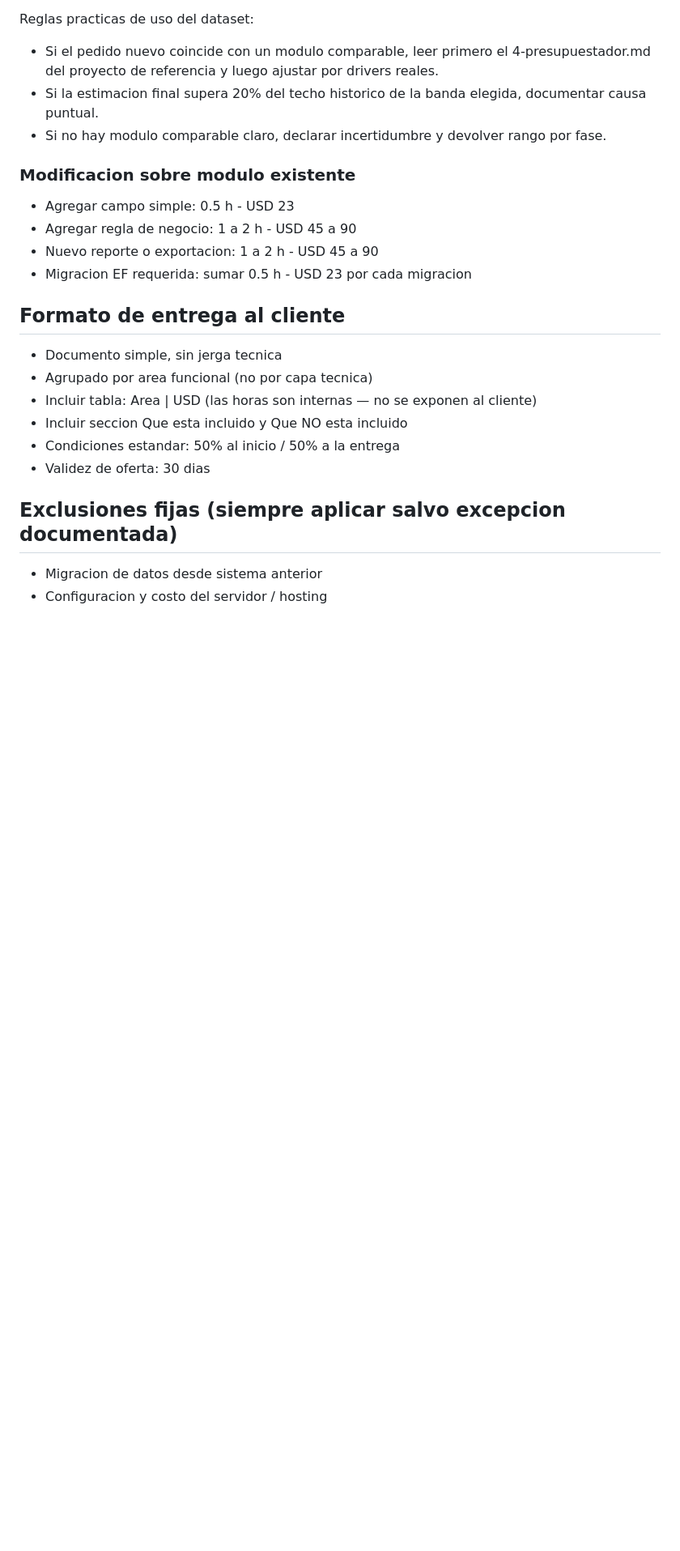
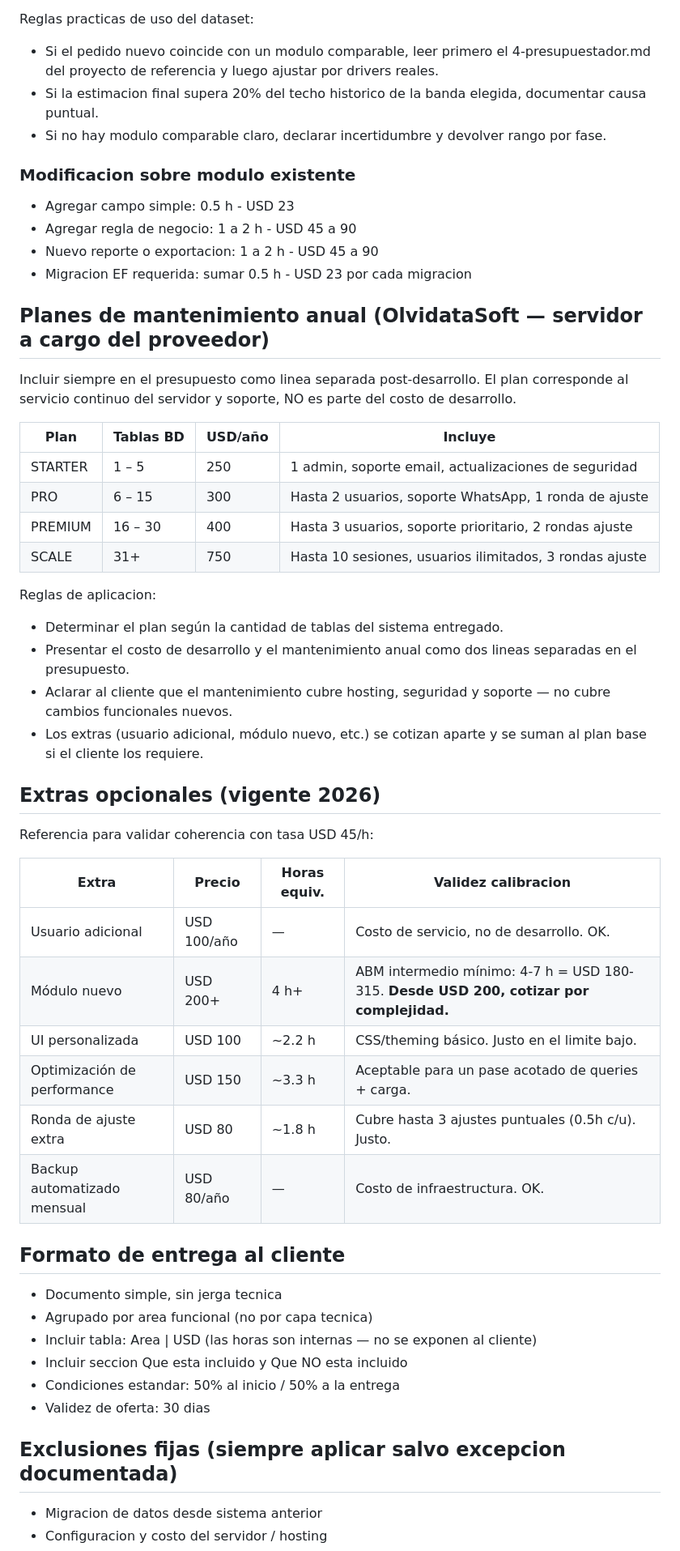
Before and after one commit to Bourdin21/Agentes-IA, a Markdown page: .github/instructions/27-presupuesto-parametros.instructions.md, the part around the change. Shown at 81% size. Rendered like a GitHub page; blank space fills up the shorter version.

Commit message:
presupuestador

```diff
--- a/.github/instructions/27-presupuesto-parametros.instructions.md
+++ b/.github/instructions/27-presupuesto-parametros.instructions.md
@@ -75,6 +75,36 @@ Reglas practicas de uso del dataset:
 - Nuevo reporte o exportacion: 1 a 2 h - USD 45 a 90
 - Migracion EF requerida: sumar 0.5 h - USD 23 por cada migracion
 
+## Planes de mantenimiento anual (OlvidataSoft — servidor a cargo del proveedor)
+
+Incluir siempre en el presupuesto como linea separada post-desarrollo. El plan corresponde al servicio continuo del servidor y soporte, NO es parte del costo de desarrollo.
+
+| Plan     | Tablas BD        | USD/año | Incluye                                                  |
+|----------|------------------|---------|----------------------------------------------------------|
+| STARTER  | 1 – 5            | 250     | 1 admin, soporte email, actualizaciones de seguridad     |
+| PRO      | 6 – 15           | 300     | Hasta 2 usuarios, soporte WhatsApp, 1 ronda de ajuste    |
+| PREMIUM  | 16 – 30          | 400     | Hasta 3 usuarios, soporte prioritario, 2 rondas ajuste   |
+| SCALE    | 31+              | 750     | Hasta 10 sesiones, usuarios ilimitados, 3 rondas ajuste  |
+
+Reglas de aplicacion:
+- Determinar el plan según la cantidad de tablas del sistema entregado.
+- Presentar el costo de desarrollo y el mantenimiento anual como dos lineas separadas en el presupuesto.
+- Aclarar al cliente que el mantenimiento cubre hosting, seguridad y soporte — no cubre cambios funcionales nuevos.
+- Los extras (usuario adicional, módulo nuevo, etc.) se cotizan aparte y se suman al plan base si el cliente los requiere.
+
+## Extras opcionales (vigente 2026)
+
+Referencia para validar coherencia con tasa USD 45/h:
+
+| Extra                        | Precio    | Horas equiv. | Validez calibracion                                       |
+|------------------------------|-----------|--------------|-----------------------------------------------------------|
+| Usuario adicional            | USD 100/año | —          | Costo de servicio, no de desarrollo. OK.                  |
+| Módulo nuevo                 | USD 200+  | 4 h+         | ABM intermedio mínimo: 4-7 h = USD 180-315. **Desde USD 200, cotizar por complejidad.** |
+| UI personalizada             | USD 100   | ~2.2 h       | CSS/theming básico. Justo en el limite bajo.              |
+| Optimización de performance  | USD 150   | ~3.3 h       | Aceptable para un pase acotado de queries + carga.        |
+| Ronda de ajuste extra        | USD 80    | ~1.8 h       | Cubre hasta 3 ajustes puntuales (0.5h c/u). Justo.        |
+| Backup automatizado mensual  | USD 80/año | —          | Costo de infraestructura. OK.                             |
+
 ## Formato de entrega al cliente
 
 - Documento simple, sin jerga tecnica
```
Also changed, not shown: .github/agents/presupuesto-mvc.agent.md (+3 -2 lines), .github/prompts/04-presupuesto.prompt.md (+4 -3 lines).
